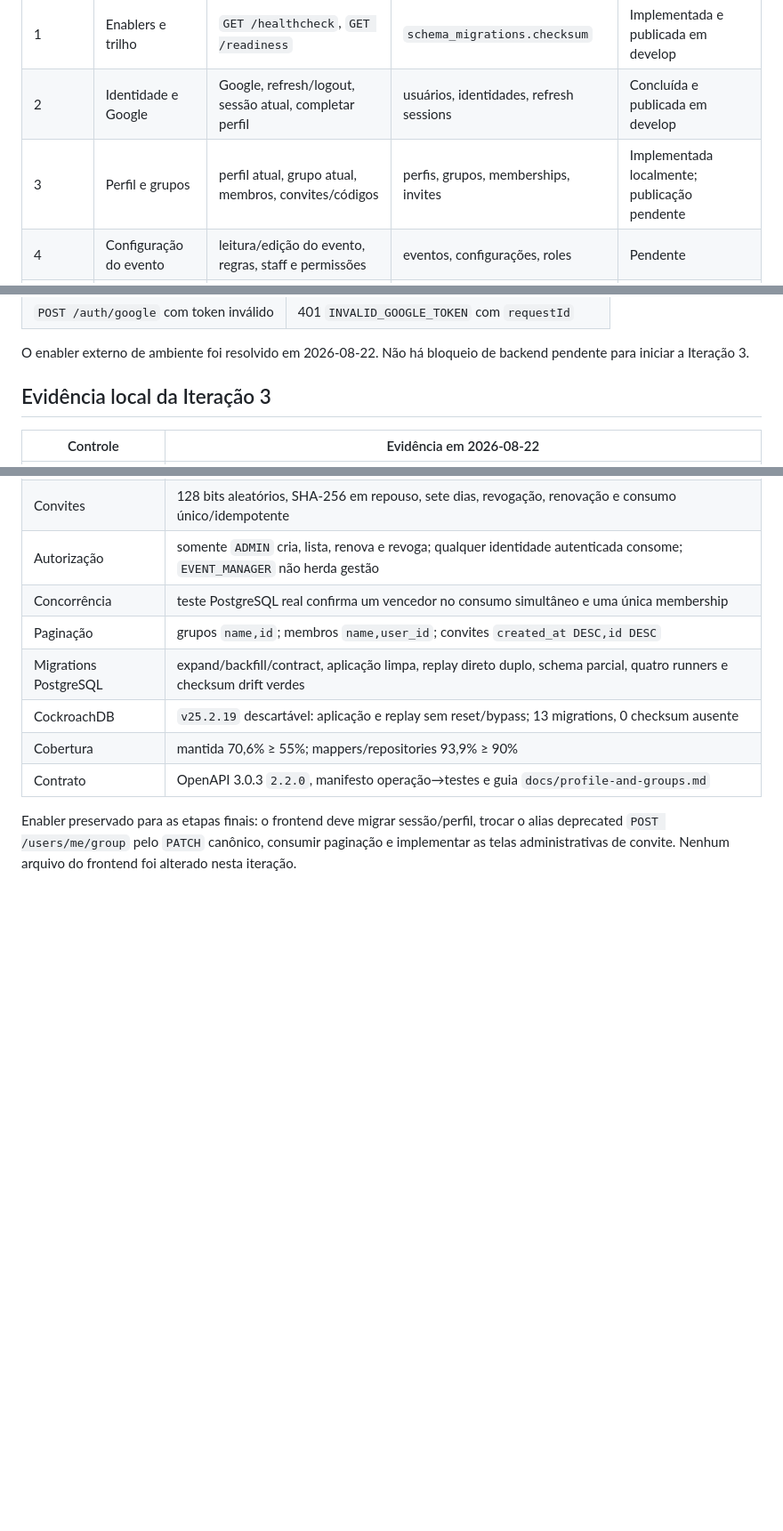
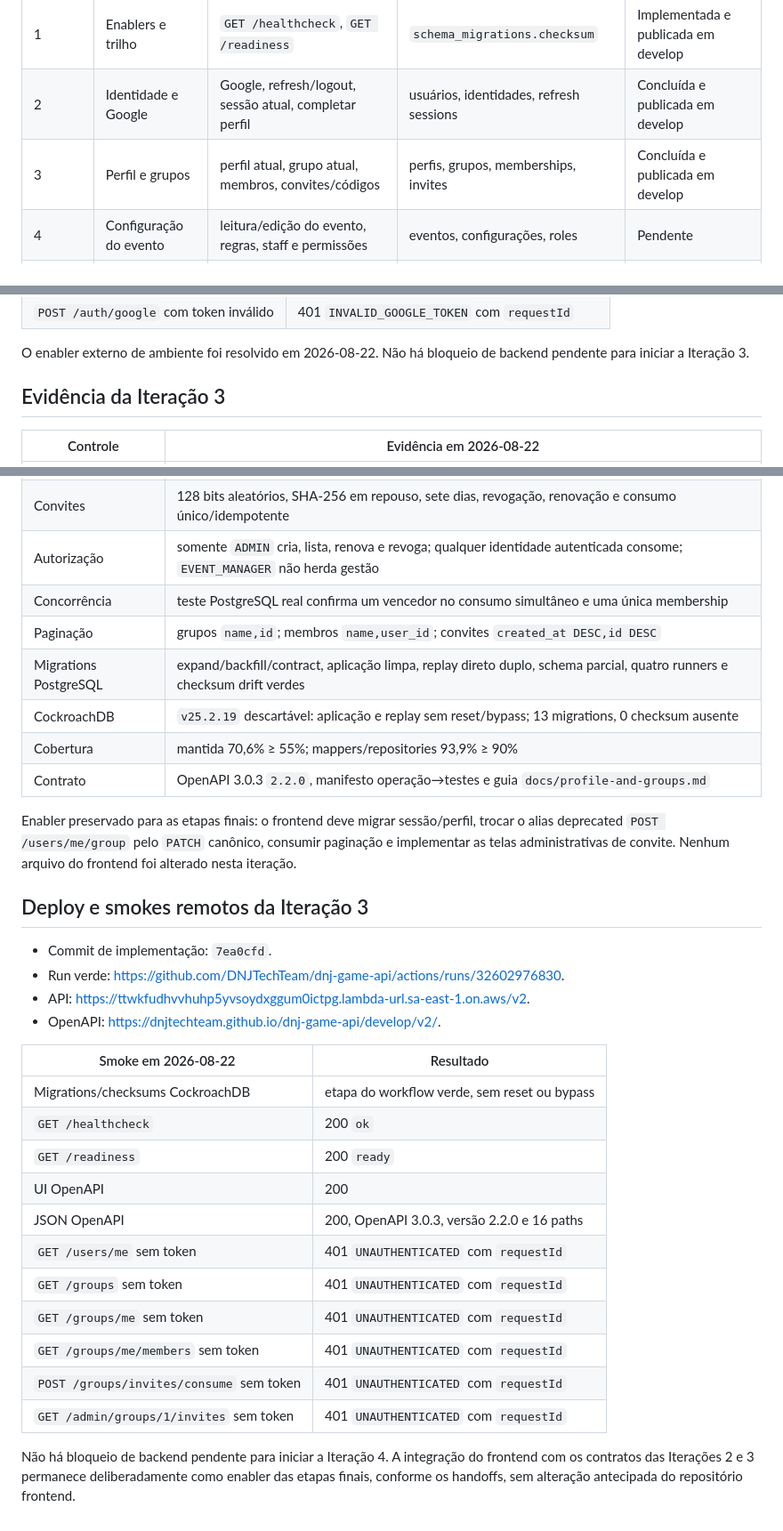
Before and after one commit to DNJTechTeam/dnj-game-api, a Markdown page: docs/implementation/DNJ-V2-STATUS.md, 3 parts joined by grey strips. Shown at 89% size. Rendered like a GitHub page; blank space fills up the shorter version.

Commit message:
docs: record Iteration 3 deploy evidence

```diff
--- a/docs/implementation/DNJ-V2-STATUS.md
+++ b/docs/implementation/DNJ-V2-STATUS.md
@@ -44,7 +44,7 @@ automatizado e evidência no ambiente `develop`.
 |---|---|---|---|---|
 | 1 | Enablers e trilho | `GET /healthcheck`, `GET /readiness` | `schema_migrations.checksum` | Implementada e publicada em develop |
 | 2 | Identidade e Google | Google, refresh/logout, sessão atual, completar perfil | usuários, identidades, refresh sessions | Concluída e publicada em develop |
-| 3 | Perfil e grupos | perfil atual, grupo atual, membros, convites/códigos | perfis, grupos, memberships, invites | Implementada localmente; publicação pendente |
+| 3 | Perfil e grupos | perfil atual, grupo atual, membros, convites/códigos | perfis, grupos, memberships, invites | Concluída e publicada em develop |
 | 4 | Configuração do evento | leitura/edição do evento, regras, staff e permissões | eventos, configurações, roles | Pendente |
 | 5 | Agenda e conteúdo | agenda, atividades, detalhes, favoritos | agenda, atividades, favoritos | Pendente |
 | 6 | Jogos e ranking | catálogo, partidas/tentativas, placar e ranking | jogos, tentativas, resultados, leaderboard | Pendente |
@@ -150,7 +150,7 @@ Dependências externas e etapas posteriores:
 O enabler externo de ambiente foi resolvido em 2026-08-22. Não há bloqueio de
 backend pendente para iniciar a Iteração 3.
 
-## Evidência local da Iteração 3
+## Evidência da Iteração 3
 
 | Controle | Evidência em 2026-08-22 |
 |---|---|
@@ -170,3 +170,29 @@ Enabler preservado para as etapas finais: o frontend deve migrar sessão/perfil,
 trocar o alias deprecated `POST /users/me/group` pelo `PATCH` canônico, consumir
 paginação e implementar as telas administrativas de convite. Nenhum arquivo do
 frontend foi alterado nesta iteração.
+
+## Deploy e smokes remotos da Iteração 3
+
+- Commit de implementação: `7ea0cfd`.
+- Run verde: <https://github.com/DNJTechTeam/dnj-game-api/actions/runs/32602976830>.
+- API: <https://ttwkfudhvvhuhp5yvsoydxggum0ictpg.lambda-url.sa-east-1.on.aws/v2>.
+- OpenAPI: <https://dnjtechteam.github.io/dnj-game-api/develop/v2/>.
+
+| Smoke em 2026-08-22 | Resultado |
+|---|---|
+| Migrations/checksums CockroachDB | etapa do workflow verde, sem reset ou bypass |
+| `GET /healthcheck` | 200 `ok` |
+| `GET /readiness` | 200 `ready` |
+| UI OpenAPI | 200 |
+| JSON OpenAPI | 200, OpenAPI 3.0.3, versão 2.2.0 e 16 paths |
+| `GET /users/me` sem token | 401 `UNAUTHENTICATED` com `requestId` |
+| `GET /groups` sem token | 401 `UNAUTHENTICATED` com `requestId` |
+| `GET /groups/me` sem token | 401 `UNAUTHENTICATED` com `requestId` |
+| `GET /groups/me/members` sem token | 401 `UNAUTHENTICATED` com `requestId` |
+| `POST /groups/invites/consume` sem token | 401 `UNAUTHENTICATED` com `requestId` |
+| `GET /admin/groups/1/invites` sem token | 401 `UNAUTHENTICATED` com `requestId` |
+
+Não há bloqueio de backend pendente para iniciar a Iteração 4. A integração do
+frontend com os contratos das Iterações 2 e 3 permanece deliberadamente como
+enabler das etapas finais, conforme os handoffs, sem alteração antecipada do
+repositório frontend.
```
